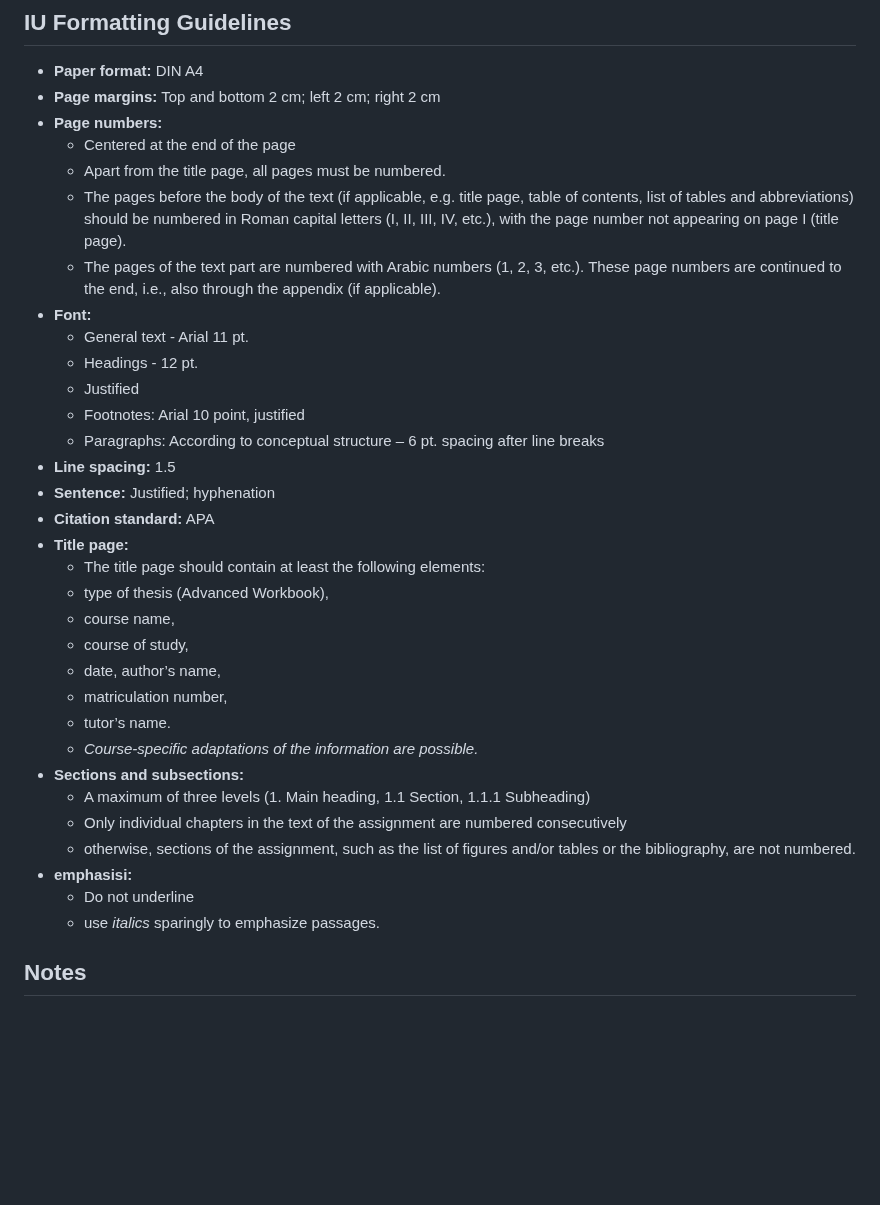
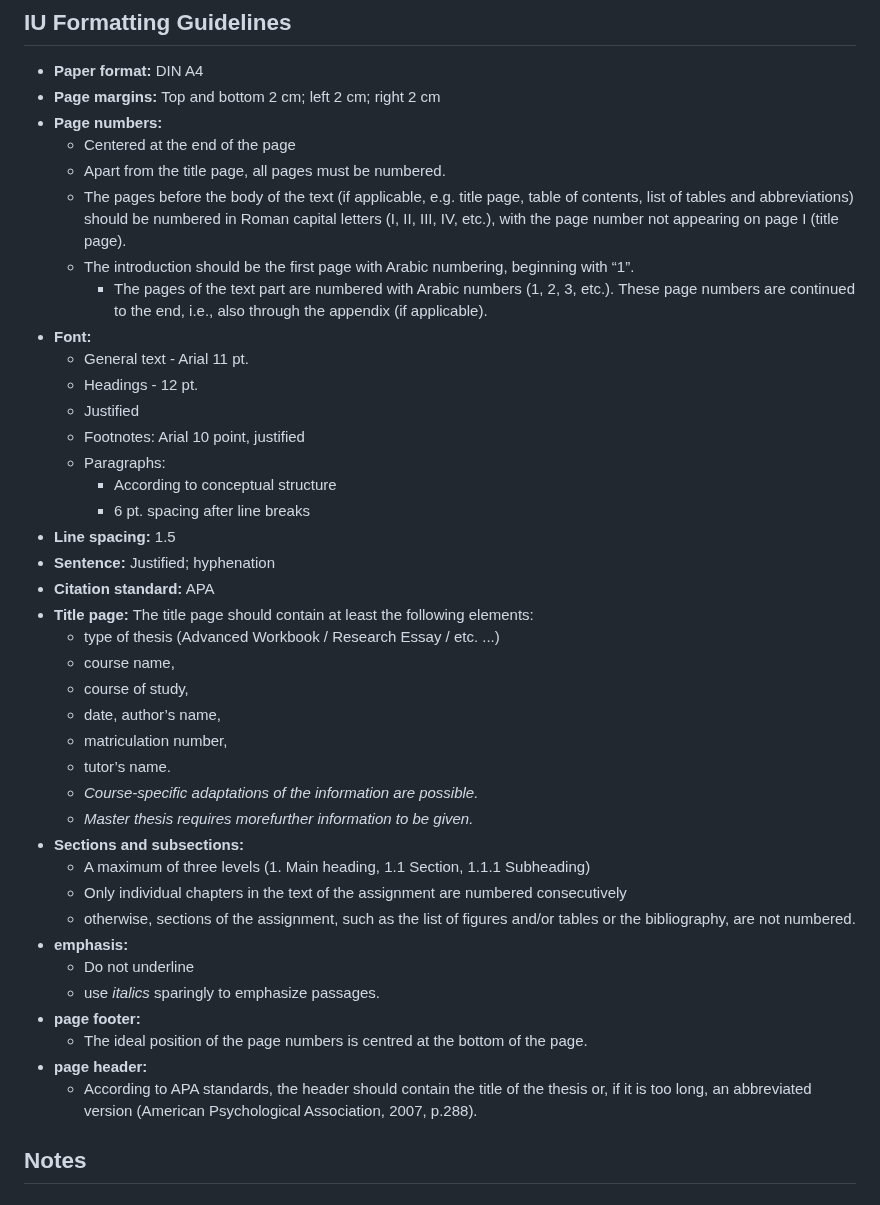
Before and after one commit to pykong/iu-thesis, a Markdown page: README.md, the part around the change. Rendered like a GitHub page; blank space fills up the shorter version.

Commit message:
Extend README.md sections on formatting requirements

```diff
--- a/README.md
+++ b/README.md
@@ -125,37 +125,46 @@ pipx install bibcure
     of contents, list of tables and abbreviations) should be numbered in Roman
     capital letters (I, II, III, IV, etc.), with the page number not appearing
     on page I (title page).
-  - The pages of the text part are numbered with Arabic numbers (1, 2, 3, etc.).
-    These page numbers are continued to the end, i.e., also through the appendix
-    (if applicable).
+  - The introduction should be the first page with Arabic numbering, beginning
+    with “1”.
+    - The pages of the text part are numbered with Arabic numbers (1, 2, 3,
+      etc.). These page numbers are continued to the end, i.e., also through the
+      appendix (if applicable).
 - **Font:**
   - General text - Arial 11 pt.
   - Headings - 12 pt.
   - Justified
   - Footnotes: Arial 10 point, justified
-  - Paragraphs: According to conceptual structure – 6 pt. spacing after line
-    breaks
+  - Paragraphs:
+    - According to conceptual structure
+    - 6 pt. spacing after line breaks
 - **Line spacing:** 1.5
 - **Sentence:** Justified; hyphenation
 - **Citation standard:** APA
-- **Title page:**
-  - The title page should contain at least the following elements:
-  - type of thesis (Advanced Workbook),
+- **Title page:** The title page should contain at least the following elements:
+  - type of thesis (Advanced Workbook / Research Essay / etc. ...)
   - course name,
   - course of study,
   - date, author’s name,
   - matriculation number,
   - tutor’s name.
   - _Course-specific adaptations of the information are possible._
+  - _Master thesis requires morefurther information to be given._
 - **Sections and subsections:**
   - A maximum of three levels (1. Main heading, 1.1 Section, 1.1.1 Subheading)
   - Only individual chapters in the text of the assignment are numbered
     consecutively
   - otherwise, sections of the assignment, such as the list of figures and/or
     tables or the bibliography, are not numbered.
-- **emphasisi:**
+- **emphasis:**
   - Do not underline
   - use _italics_ sparingly to emphasize passages.
+- **page footer:**
+  - The ideal position of the page numbers is centred at the bottom of the page.
+- **page header:**
+  - According to APA standards, the header should contain the title of the
+    thesis or, if it is too long, an abbreviated version (American Psychological
+    Association, 2007, p.288).
 
 ## Notes
 
```
